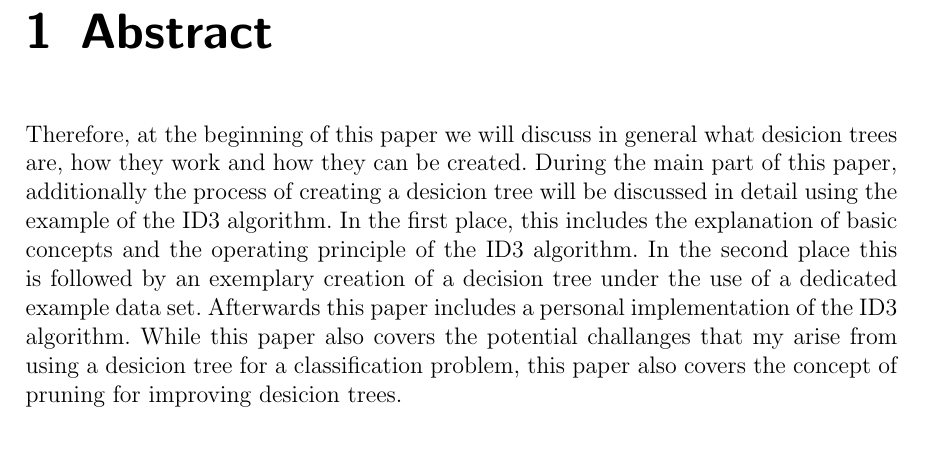
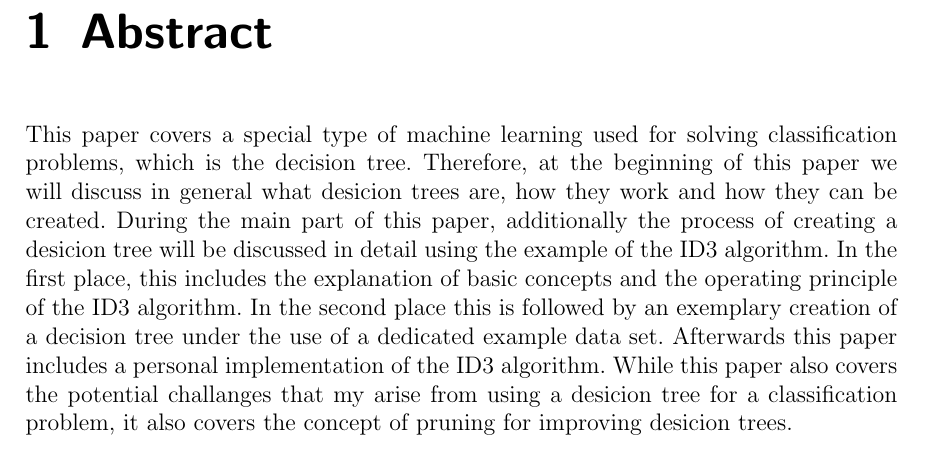
Before and after one commit to Ascurius/Seminararbeit-AI, a LaTeX document (main.tex, which reads content/abstract.tex): part of page 5 of 24, cut so that both start at the same text. Compiled offline with pdfLaTeX.

Commit message:
change: Abstract fertiggestellt

```diff
--- a/content/abstract.tex
+++ b/content/abstract.tex
@@ -1,4 +1,4 @@
 \chapter{Abstract}
 \label{abstract}
 
-Therefore, at the beginning of this paper we will discuss in general what desicion trees are, how they work and how they can be created. During the main part of this paper, additionally the process of creating a desicion tree will be discussed in detail using the example of the ID3 algorithm. In the first place, this includes the explanation of basic concepts and the operating principle of the ID3 algorithm. In the second place this is followed by an exemplary creation of a decision tree under the use of a dedicated example data set. Afterwards this paper includes a personal implementation of the ID3 algorithm. While this paper also covers the potential challanges that my arise from using a desicion tree for a classification problem, this paper also covers the concept of pruning for improving desicion trees.
+This paper covers a special type of machine learning used for solving classification problems, which is the decision tree. Therefore, at the beginning of this paper we will discuss in general what desicion trees are, how they work and how they can be created. During the main part of this paper, additionally the process of creating a desicion tree will be discussed in detail using the example of the ID3 algorithm. In the first place, this includes the explanation of basic concepts and the operating principle of the ID3 algorithm. In the second place this is followed by an exemplary creation of a decision tree under the use of a dedicated example data set. Afterwards this paper includes a personal implementation of the ID3 algorithm. While this paper also covers the potential challanges that my arise from using a desicion tree for a classification problem, it also covers the concept of pruning for improving desicion trees.
```
Also changed, not shown: main.pdf.
